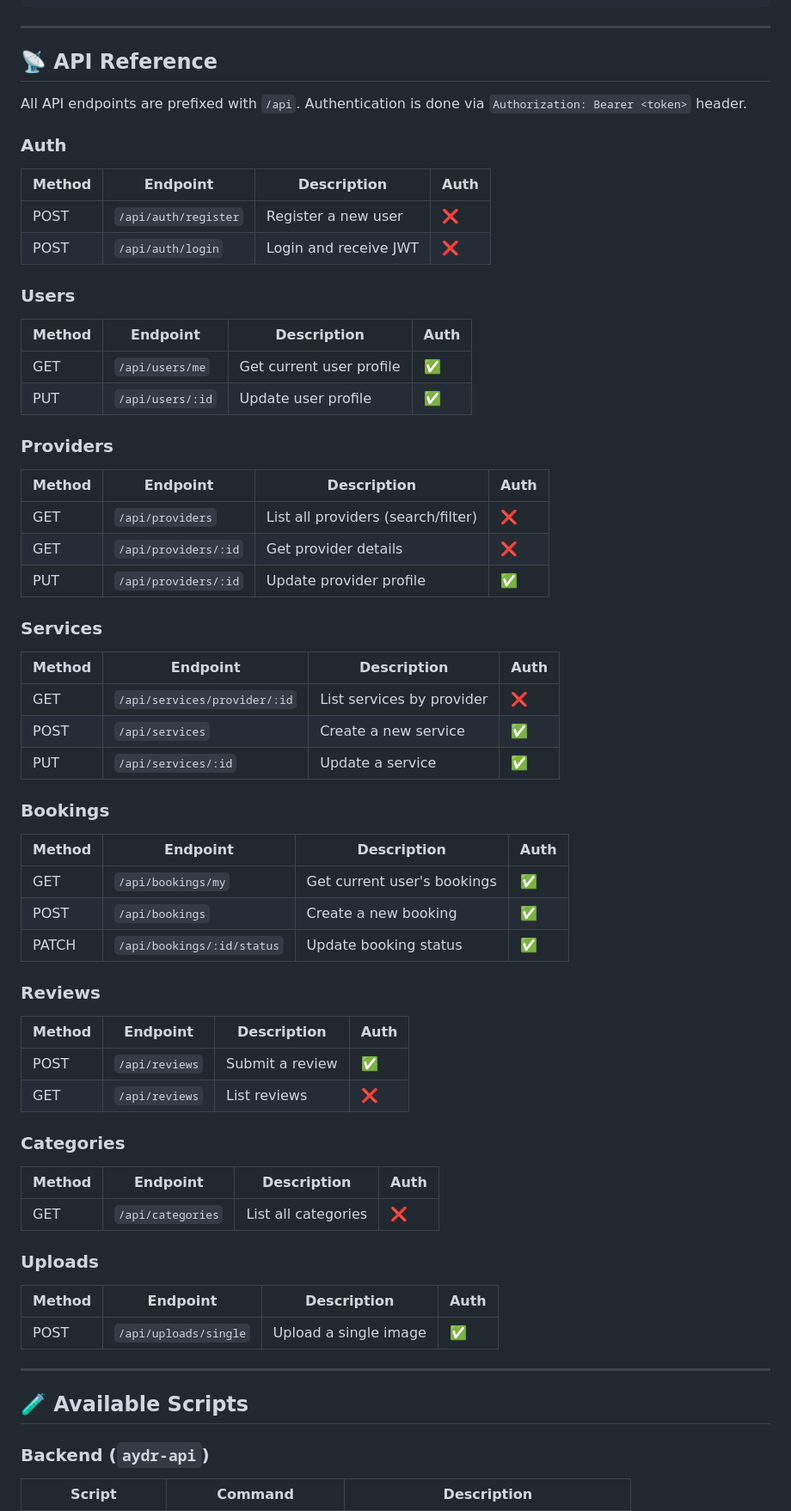
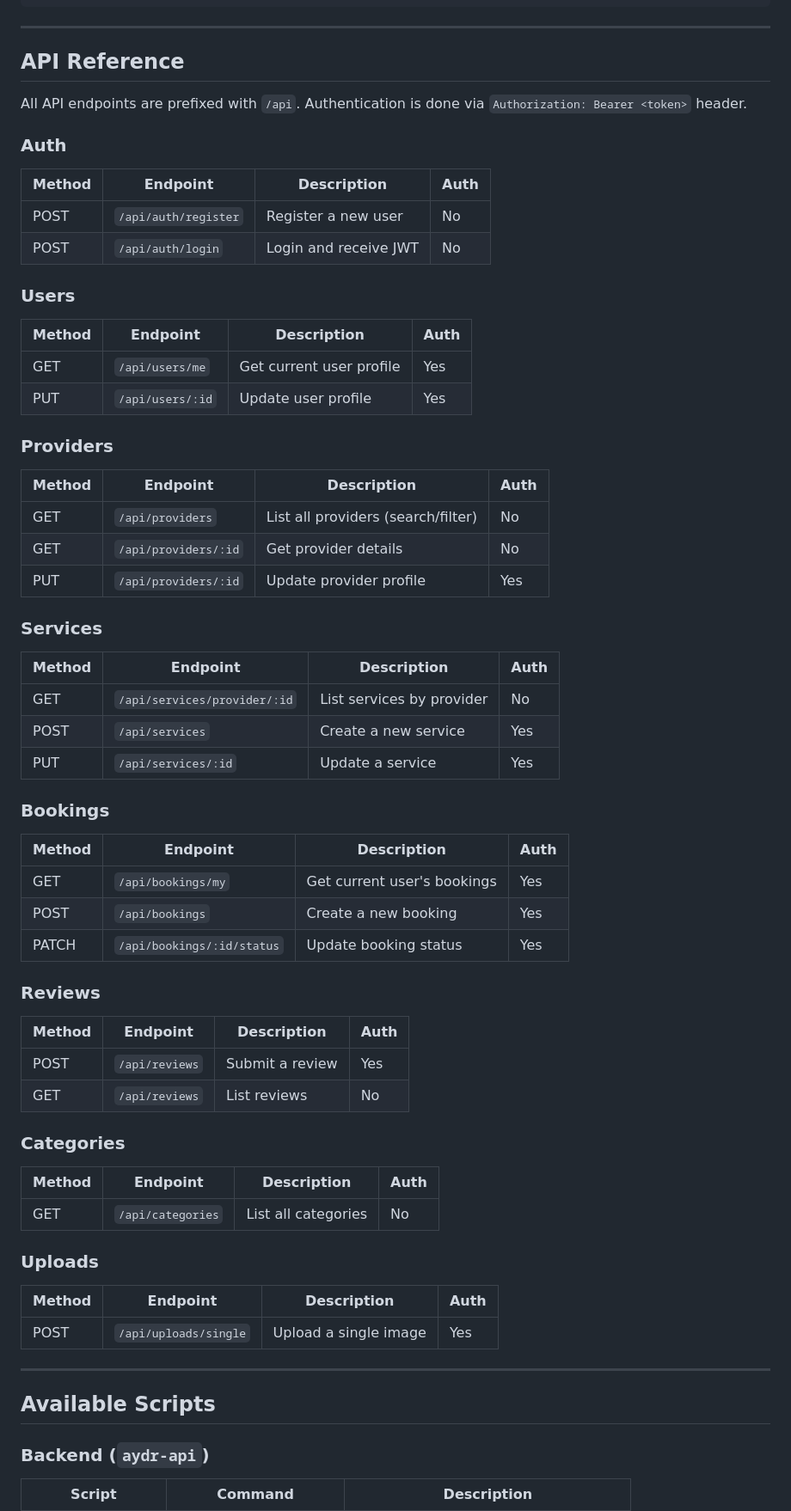
Before and after one commit to srujanee20/aydr, a Markdown page: README.md, the part around one of its changes. Shown at 86% size. Drawn GitHub-style.

```diff
--- a/README.md
+++ b/README.md
@@ -260,7 +259,7 @@ aydr/
 
 ---
 
-## 📡 API Reference
+## API Reference
 
 All API endpoints are prefixed with `/api`. Authentication is done via `Authorization: Bearer <token>` header.
 
@@ -268,62 +267,62 @@ All API endpoints are prefixed with `/api`. Authentication is done via `Authoriz
 
 | Method | Endpoint          | Description               | Auth |
 | ------ | ----------------- | ------------------------- | ---- |
-| POST   | `/api/auth/register` | Register a new user    | ❌   |
-| POST   | `/api/auth/login`    | Login and receive JWT  | ❌   |
+| POST   | `/api/auth/register` | Register a new user    | No   |
+| POST   | `/api/auth/login`    | Login and receive JWT  | No   |
 
 ### Users
 
 | Method | Endpoint            | Description                  | Auth |
 | ------ | ------------------- | ---------------------------- | ---- |
-| GET    | `/api/users/me`     | Get current user profile     | ✅   |
-| PUT    | `/api/users/:id`    | Update user profile          | ✅   |
+| GET    | `/api/users/me`     | Get current user profile     | Yes  |
+| PUT    | `/api/users/:id`    | Update user profile          | Yes  |
 
 ### Providers
 
 | Method | Endpoint              | Description                       | Auth |
 | ------ | --------------------- | --------------------------------- | ---- |
-| GET    | `/api/providers`      | List all providers (search/filter)| ❌   |
-| GET    | `/api/providers/:id`  | Get provider details              | ❌   |
-| PUT    | `/api/providers/:id`  | Update provider profile           | ✅   |
+| GET    | `/api/providers`      | List all providers (search/filter)| No   |
+| GET    | `/api/providers/:id`  | Get provider details              | No   |
+| PUT    | `/api/providers/:id`  | Update provider profile           | Yes  |
 
 ### Services
 
 | Method | Endpoint                       | Description                   | Auth |
 | ------ | ------------------------------ | ----------------------------- | ---- |
-| GET    | `/api/services/provider/:id`   | List services by provider     | ❌   |
-| POST   | `/api/services`                | Create a new service          | ✅   |
-| PUT    | `/api/services/:id`            | Update a service              | ✅   |
+| GET    | `/api/services/provider/:id`   | List services by provider     | No   |
+| POST   | `/api/services`                | Create a new service          | Yes  |
+| PUT    | `/api/services/:id`            | Update a service              | Yes  |
 
 ### Bookings
 
 | Method | Endpoint                       | Description                      | Auth |
 | ------ | ------------------------------ | -------------------------------- | ---- |
-| GET    | `/api/bookings/my`             | Get current user's bookings      | ✅   |
-| POST   | `/api/bookings`                | Create a new booking             | ✅   |
-| PATCH  | `/api/bookings/:id/status`     | Update booking status            | ✅   |
+| GET    | `/api/bookings/my`             | Get current user's bookings      | Yes  |
+| POST   | `/api/bookings`                | Create a new booking             | Yes  |
+| PATCH  | `/api/bookings/:id/status`     | Update booking status            | Yes  |
 
 ### Reviews
 
 | Method | Endpoint          | Description            | Auth |
 | ------ | ----------------- | ---------------------- | ---- |
-| POST   | `/api/reviews`    | Submit a review        | ✅   |
-| GET    | `/api/reviews`    | List reviews           | ❌   |
+| POST   | `/api/reviews`    | Submit a review        | Yes  |
+| GET    | `/api/reviews`    | List reviews           | No   |
 
 ### Categories
 
 | Method | Endpoint            | Description          | Auth |
 | ------ | ------------------- | -------------------- | ---- |
-| GET    | `/api/categories`   | List all categories  | ❌   |
+| GET    | `/api/categories`   | List all categories  | No   |
 
 ### Uploads
 
 | Method | Endpoint               | Description             | Auth |
 | ------ | ---------------------- | ----------------------- | ---- |
-| POST   | `/api/uploads/single`  | Upload a single image   | ✅   |
+| POST   | `/api/uploads/single`  | Upload a single image   | Yes  |
 
 ---
 
-## 🧪 Available Scripts
+## Available Scripts
 
 ### Backend (`aydr-api`)
 
```
Also changed, not shown: other parts of README.md (+18 -19 lines).
